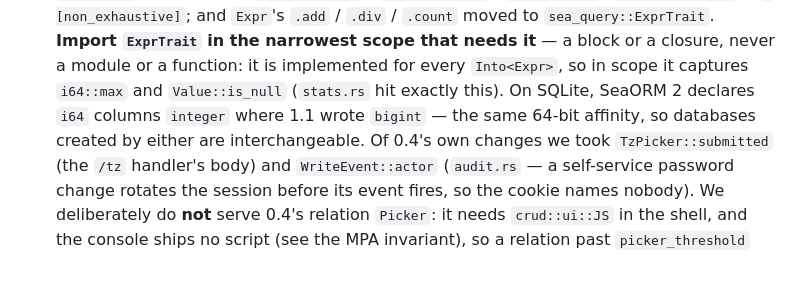
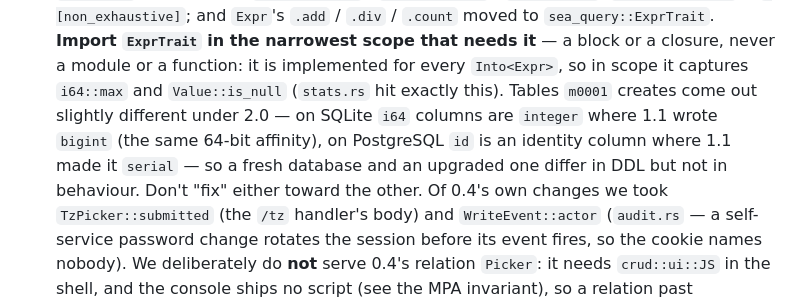
Before and after one commit to tmshlvck/teleddns-server, a Markdown page: AGENTS.md, the part around the change. Drawn GitHub-style; blank space fills up the shorter version.

```diff
--- a/AGENTS.md
+++ b/AGENTS.md
@@ -299,8 +299,10 @@ password + 2FA), then exercise `/api/...`.
   `.add` / `.div` / `.count` moved to `sea_query::ExprTrait`. **Import `ExprTrait` in the narrowest
   scope that needs it** — a block or a closure, never a module or a function: it is implemented for
   every `Into<Expr>`, so in scope it captures `i64::max` and `Value::is_null` (`stats.rs` hit exactly
-  this). On SQLite, SeaORM 2 declares `i64` columns `integer` where 1.1 wrote `bigint` — the same
-  64-bit affinity, so databases created by either are interchangeable. Of 0.4's own changes we took
+  this). Tables `m0001` creates come out slightly different under 2.0 — on SQLite `i64` columns are
+  `integer` where 1.1 wrote `bigint` (the same 64-bit affinity), on PostgreSQL `id` is an identity
+  column where 1.1 made it `serial` — so a fresh database and an upgraded one differ in DDL but not
+  in behaviour. Don't "fix" either toward the other. Of 0.4's own changes we took
   `TzPicker::submitted` (the `/tz` handler's body) and `WriteEvent::actor` (`audit.rs` — a
   self-service password change rotates the session before its event fires, so the cookie names
   nobody). We deliberately do **not** serve 0.4's relation `Picker`: it needs `crud::ui::JS` in the
```
Also changed, not shown: CHANGELOG.md (+4 -2 lines).
